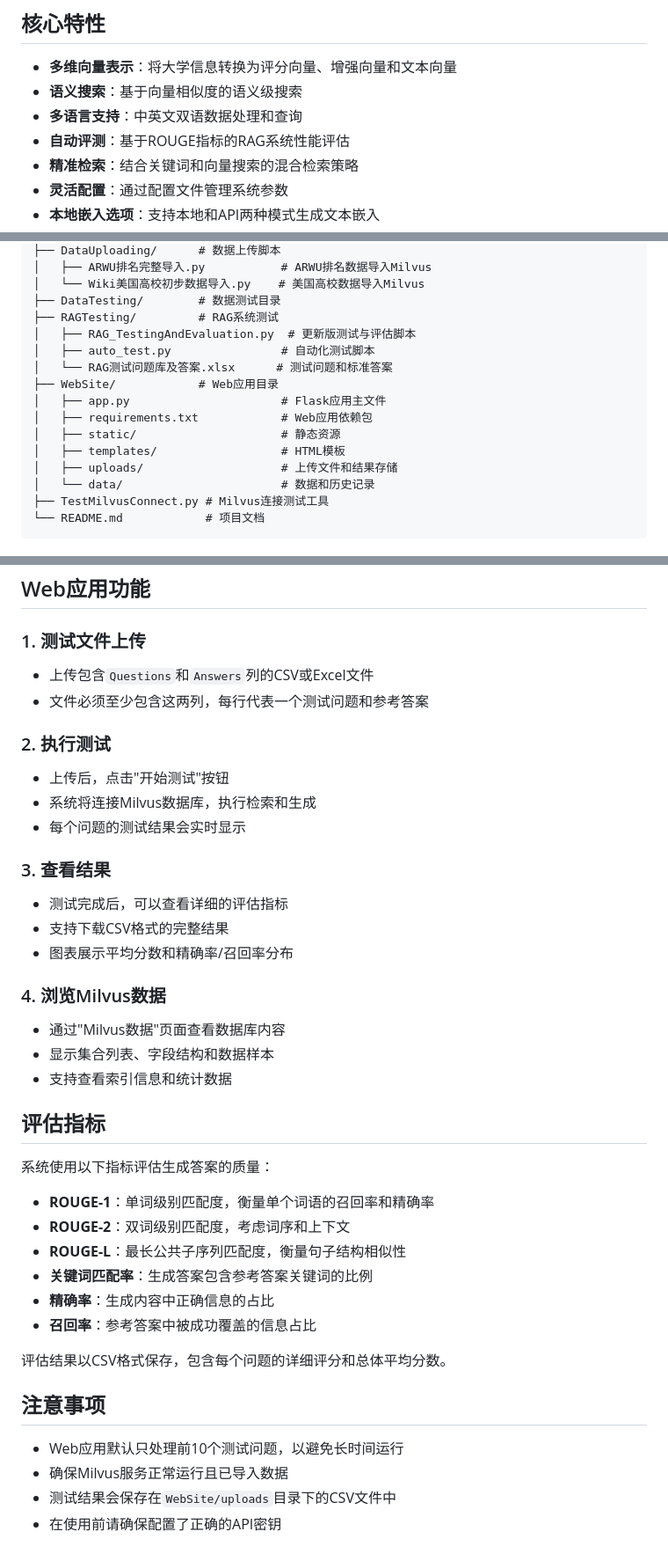
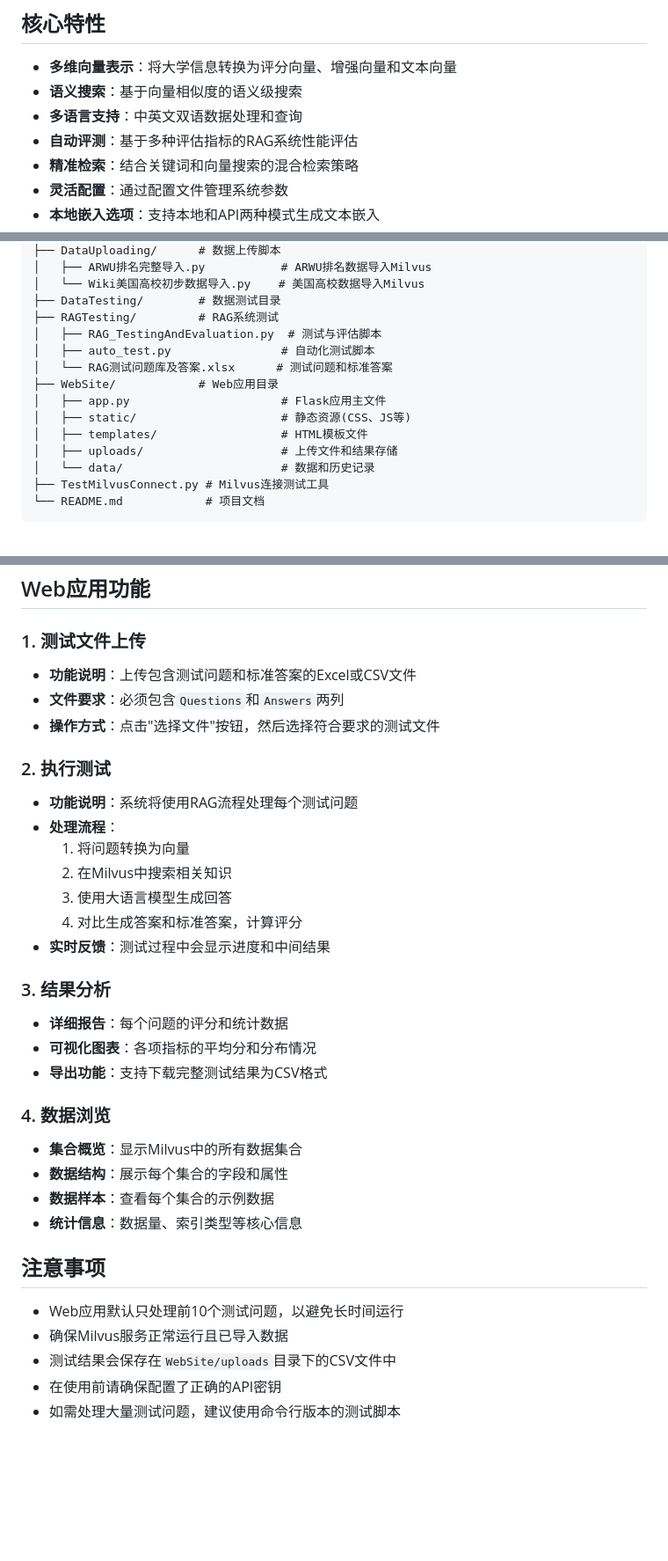
Before and after one commit to RuotianJoy/MilvusRAG, a Markdown page: README.md, 3 parts joined by grey strips. Shown: that part at 88% size. Drawn GitHub-style; blank space fills up the shorter version.

```diff
--- a/README.md
+++ b/README.md
@@ -9,7 +9,7 @@ MilvusRAG是一个基于Milvus向量数据库的检索增强生成(RAG)系统，
 - **多维向量表示**：将大学信息转换为评分向量、增强向量和文本向量
 - **语义搜索**：基于向量相似度的语义级搜索
 - **多语言支持**：中英文双语数据处理和查询
-- **自动评测**：基于ROUGE指标的RAG系统性能评估
+- **自动评测**：基于多种评估指标的RAG系统性能评估
 - **精准检索**：结合关键词和向量搜索的混合检索策略
 - **灵活配置**：通过配置文件管理系统参数
 - **本地嵌入选项**：支持本地和API两种模式生成文本嵌入
@@ -33,14 +33,13 @@ MilvusRAG/
 │   └── Wiki美国高校初步数据导入.py    # 美国高校数据导入Milvus
 ├── DataTesting/        # 数据测试目录
 ├── RAGTesting/         # RAG系统测试
-│   ├── RAG_TestingAndEvaluation.py  # 更新版测试与评估脚本
+│   ├── RAG_TestingAndEvaluation.py  # 测试与评估脚本
 │   ├── auto_test.py                # 自动化测试脚本
 │   └── RAG测试问题库及答案.xlsx      # 测试问题和标准答案
 ├── WebSite/            # Web应用目录
 │   ├── app.py                      # Flask应用主文件
-│   ├── requirements.txt            # Web应用依赖包
-│   ├── static/                     # 静态资源
-│   ├── templates/                  # HTML模板
+│   ├── static/                     # 静态资源(CSS、JS等)
+│   ├── templates/                  # HTML模板文件
 │   ├── uploads/                    # 上传文件和结果存储
 │   └── data/                       # 数据和历史记录
 ├── TestMilvusConnect.py # Milvus连接测试工具
@@ -153,40 +267,29 @@ python RAGTesting/RAG_TestingAndEvaluation.py
 ## Web应用功能
 
 ### 1. 测试文件上传
-
-- 上传包含`Questions`和`Answers`列的CSV或Excel文件
-- 文件必须至少包含这两列，每行代表一个测试问题和参考答案
+- **功能说明**：上传包含测试问题和标准答案的Excel或CSV文件
+- **文件要求**：必须包含`Questions`和`Answers`两列
+- **操作方式**：点击"选择文件"按钮，然后选择符合要求的测试文件
 
 ### 2. 执行测试
+- **功能说明**：系统将使用RAG流程处理每个测试问题
+- **处理流程**：
+  1. 将问题转换为向量
+  2. 在Milvus中搜索相关知识
+  3. 使用大语言模型生成回答
+  4. 对比生成答案和标准答案，计算评分
+- **实时反馈**：测试过程中会显示进度和中间结果
 
-- 上传后，点击"开始测试"按钮
-- 系统将连接Milvus数据库，执行检索和生成
-- 每个问题的测试结果会实时显示
+### 3. 结果分析
+- **详细报告**：每个问题的评分和统计数据
+- **可视化图表**：各项指标的平均分和分布情况
+- **导出功能**：支持下载完整测试结果为CSV格式
 
-### 3. 查看结果
-
-- 测试完成后，可以查看详细的评估指标
-- 支持下载CSV格式的完整结果
-- 图表展示平均分数和精确率/召回率分布
-
-### 4. 浏览Milvus数据
-
-- 通过"Milvus数据"页面查看数据库内容
-- 显示集合列表、字段结构和数据样本
-- 支持查看索引信息和统计数据
-
-## 评估指标
-
-系统使用以下指标评估生成答案的质量：
-
-- **ROUGE-1**：单词级别匹配度，衡量单个词语的召回率和精确率
-- **ROUGE-2**：双词级别匹配度，考虑词序和上下文
-- **ROUGE-L**：最长公共子序列匹配度，衡量句子结构相似性
-- **关键词匹配率**：生成答案包含参考答案关键词的比例
-- **精确率**：生成内容中正确信息的占比
-- **召回率**：参考答案中被成功覆盖的信息占比
-
-评估结果以CSV格式保存，包含每个问题的详细评分和总体平均分数。
+### 4. 数据浏览
+- **集合概览**：显示Milvus中的所有数据集合
+- **数据结构**：展示每个集合的字段和属性
+- **数据样本**：查看每个集合的示例数据
+- **统计信息**：数据量、索引类型等核心信息
 
 ## 注意事项
 
@@ -194,3 +297,4 @@ python RAGTesting/RAG_TestingAndEvaluation.py
 - 确保Milvus服务正常运行且已导入数据
 - 测试结果会保存在`WebSite/uploads`目录下的CSV文件中
 - 在使用前请确保配置了正确的API密钥
+- 如需处理大量测试问题，建议使用命令行版本的测试脚本
```
Also changed, not shown: other parts of README.md (+117 -2 lines).
